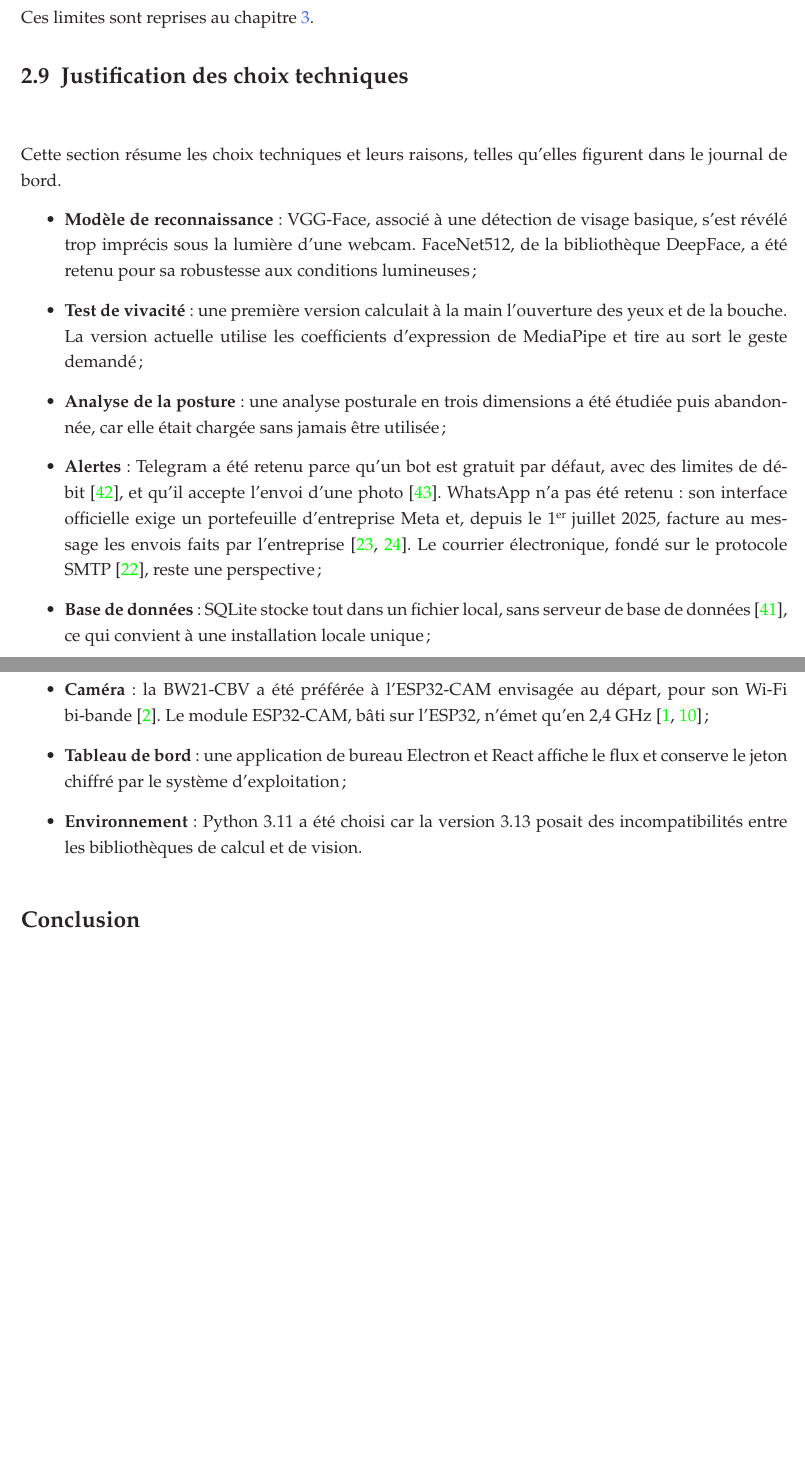
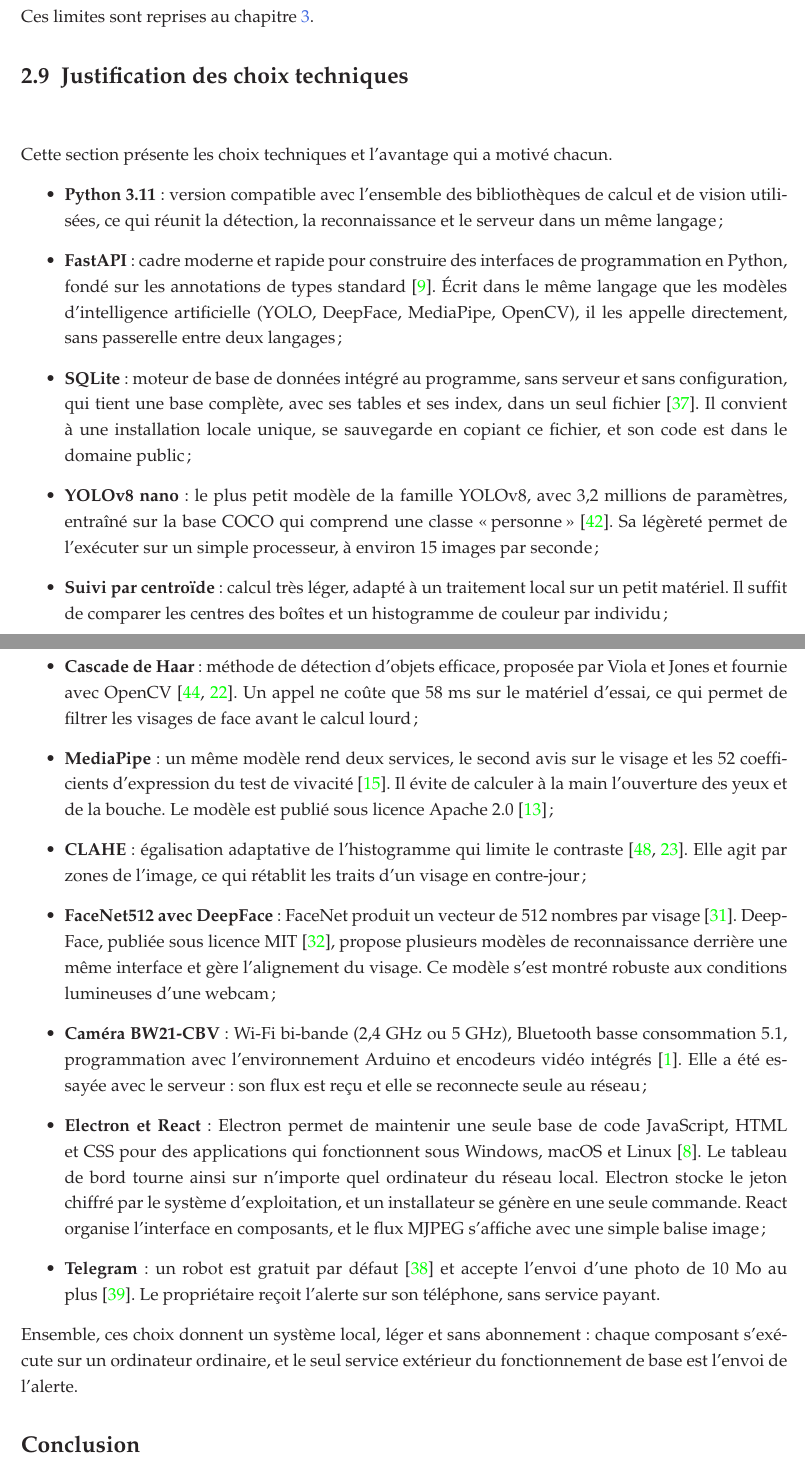
Before and after one commit to hantanHugues/Projet-de-vision-par-ordinateur---premi-re-version-stable-de-renaissance-faciale-d-intru-, a LaTeX thesis (memoire/memoire.tex, which reads memoire/2-partie/1-fichier.tex): two parts of pages 38 and 39 of 60 before the commit and two parts of pages 38 and 39 of 59 after it, joined at a grey line, cut so that both start at the same text, the shorter picture padded with empty space. Compiled offline with pdfLaTeX.

Commit message:
Chapitre 2 : justification des choix techniques par l'avantage de chaque technologie, sans comparaison
Python 3.11, FastAPI, SQLite, YOLOv8 nano, suivi par centroïde, cascade de Haar, MediaPipe,
CLAHE, FaceNet512 avec DeepFace, caméra BW21-CBV, Electron et React, Telegram.

Co-Authored-By: Claude Sonnet 5.5 <noreply@anthropic.com>
Claude-Session: https://claude.ai/code/session_01KmXJa1iZhnGo3Sq6q2bVcr

```diff
--- a/memoire/2-partie/1-fichier.tex
+++ b/memoire/2-partie/1-fichier.tex
@@ -636,17 +636,22 @@
 
 \section{Justification des choix techniques}
 
-Cette section résume les choix techniques et leurs raisons, telles qu'elles figurent dans le journal de bord.
+Cette section présente les choix techniques et l'avantage qui a motivé chacun.
 \begin{itemize}
-  \item \textbf{Modèle de reconnaissance} : VGG-Face, associé à une détection de visage basique, s'est révélé trop imprécis sous la lumière d'une webcam. FaceNet512, de la bibliothèque DeepFace, a été retenu pour sa robustesse aux conditions lumineuses ;
-  \item \textbf{Test de vivacité} : une première version calculait à la main l'ouverture des yeux et de la bouche. La version actuelle utilise les coefficients d'expression de MediaPipe et tire au sort le geste demandé ;
-  \item \textbf{Analyse de la posture} : une analyse posturale en trois dimensions a été étudiée puis abandonnée, car elle était chargée sans jamais être utilisée ;
-  \item \textbf{Alertes} : Telegram a été retenu parce qu'un bot est gratuit par défaut, avec des limites de débit~\cite{telegram_botfaq}, et qu'il accepte l'envoi d'une photo~\cite{telegram_botapi}. WhatsApp n'a pas été retenu : son interface officielle exige un portefeuille d'entreprise Meta et, depuis le 1\ier{} juillet 2025, facture au message les envois faits par l'entreprise~\cite{meta_wa_overview,meta_wa_pricing}. Le courrier électronique, fondé sur le protocole SMTP~\cite{rfc5321}, reste une perspective ;
-  \item \textbf{Base de données} : SQLite stocke tout dans un fichier local, sans serveur de base de données~\cite{sqlite_about}, ce qui convient à une installation locale unique ;
-  \item \textbf{Caméra} : la BW21-CBV a été préférée à l'ESP32-CAM envisagée au départ, pour son Wi-Fi bi-bande~\cite{aithinker_bw21_spec}. Le module ESP32-CAM, bâti sur l'ESP32, n'émet qu'en 2,4~GHz~\cite{aithinker_esp32cam,espressif_esp32} ;
-  \item \textbf{Tableau de bord} : une application de bureau Electron et React affiche le flux et conserve le jeton chiffré par le système d'exploitation ;
-  \item \textbf{Environnement} : Python 3.11 a été choisi car la version 3.13 posait des incompatibilités entre les bibliothèques de calcul et de vision.
+  \item \textbf{Python 3.11} : version compatible avec l'ensemble des bibliothèques de calcul et de vision utilisées, ce qui réunit la détection, la reconnaissance et le serveur dans un même langage ;
+  \item \textbf{FastAPI} : cadre moderne et rapide pour construire des interfaces de programmation en Python, fondé sur les annotations de types standard~\cite{fastapi_docs}. Écrit dans le même langage que les modèles d'intelligence artificielle (YOLO, DeepFace, MediaPipe, OpenCV), il les appelle directement, sans passerelle entre deux langages ;
+  \item \textbf{SQLite} : moteur de base de données intégré au programme, sans serveur et sans configuration, qui tient une base complète, avec ses tables et ses index, dans un seul fichier~\cite{sqlite_about}. Il convient à une installation locale unique, se sauvegarde en copiant ce fichier, et son code est dans le domaine public ;
+  \item \textbf{YOLOv8 nano} : le plus petit modèle de la famille YOLOv8, avec 3,2 millions de paramètres, entraîné sur la base COCO qui comprend une classe \og personne \fg{}~\cite{ultralytics_yolov8docs}. Sa légèreté permet de l'exécuter sur un simple processeur, à environ 15 images par seconde ;
+  \item \textbf{Suivi par centroïde} : calcul très léger, adapté à un traitement local sur un petit matériel. Il suffit de comparer les centres des boîtes et un histogramme de couleur par individu ;
+  \item \textbf{Cascade de Haar} : méthode de détection d'objets efficace, proposée par Viola et Jones et fournie avec OpenCV~\cite{viola2001rapid,opencv_cascade}. Un appel ne coûte que 58 ms sur le matériel d'essai, ce qui permet de filtrer les visages de face avant le calcul lourd ;
+  \item \textbf{MediaPipe} : un même modèle rend deux services, le second avis sur le visage et les 52 coefficients d'expression du test de vivacité~\cite{google_facelandmarker}. Il évite de calculer à la main l'ouverture des yeux et de la bouche. Le modèle est publié sous licence Apache~2.0~\cite{mediapipe_blendshape_card} ;
+  \item \textbf{CLAHE} : égalisation adaptative de l'histogramme qui limite le contraste~\cite{zuiderveld1994clahe,opencv_clahe}. Elle agit par zones de l'image, ce qui rétablit les traits d'un visage en contre-jour ;
+  \item \textbf{FaceNet512 avec DeepFace} : FaceNet produit un vecteur de 512 nombres par visage~\cite{schroff2015facenet}. DeepFace, publiée sous licence MIT~\cite{serengil_deepface}, propose plusieurs modèles de reconnaissance derrière une même interface et gère l'alignement du visage. Ce modèle s'est montré robuste aux conditions lumineuses d'une webcam ;
+  \item \textbf{Caméra BW21-CBV} : Wi-Fi bi-bande (2,4~GHz ou 5~GHz), Bluetooth basse consommation 5.1, programmation avec l'environnement Arduino et encodeurs vidéo intégrés~\cite{aithinker_bw21_spec}. Elle a été essayée avec le serveur : son flux est reçu et elle se reconnecte seule au réseau ;
+  \item \textbf{Electron et React} : Electron permet de maintenir une seule base de code JavaScript, HTML et CSS pour des applications qui fonctionnent sous Windows, macOS et Linux~\cite{electron_docs}. Le tableau de bord tourne ainsi sur n'importe quel ordinateur du réseau local. Electron stocke le jeton chiffré par le système d'exploitation, et un installateur se génère en une seule commande. React organise l'interface en composants, et le flux MJPEG s'affiche avec une simple balise image ;
+  \item \textbf{Telegram} : un robot est gratuit par défaut~\cite{telegram_botfaq} et accepte l'envoi d'une photo de 10~Mo au plus~\cite{telegram_botapi}. Le propriétaire reçoit l'alerte sur son téléphone, sans service payant.
 \end{itemize}
+Ensemble, ces choix donnent un système local, léger et sans abonnement : chaque composant s'exécute sur un ordinateur ordinaire, et le seul service extérieur du fonctionnement de base est l'envoi de l'alerte.
 
 \addcontentsline{toc}{section}{Conclusion}
 \section*{Conclusion}
```
Also changed, not shown: memoire/biblio.bib (+1 -1 lines), 1 other file.
